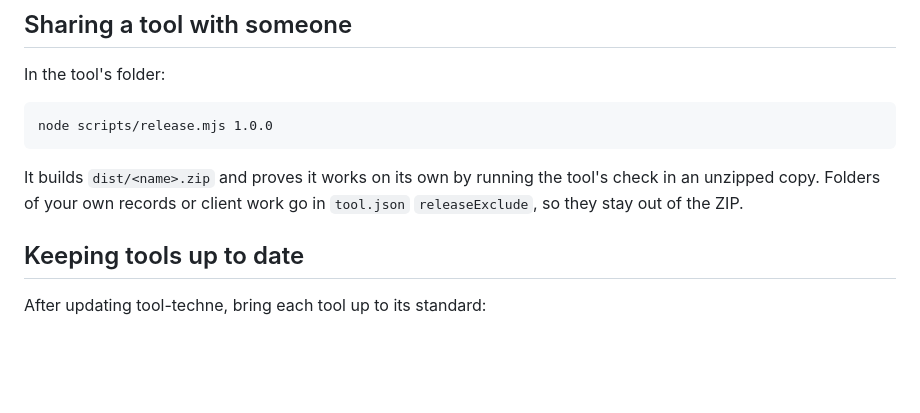
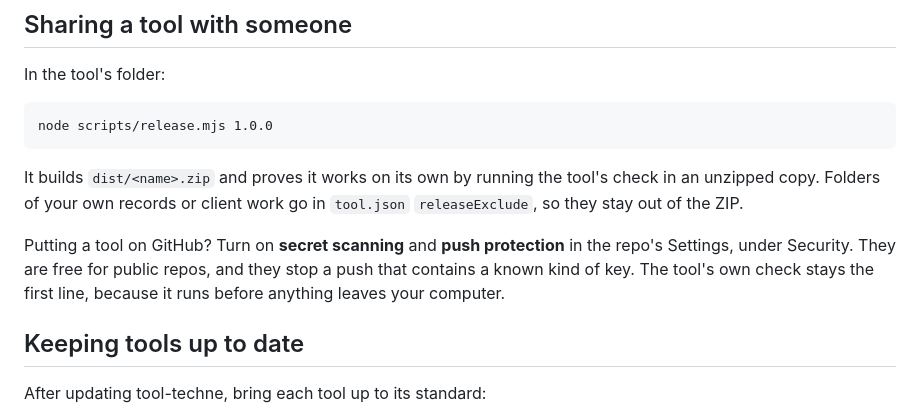
Before and after one commit to madsigntist/tool-techne, a Markdown page: GOING-FURTHER.md, the part around the change. Rendered like a GitHub page; blank space fills up the shorter version.

Commit message:
Docs: turn on GitHub secret scanning and push protection for tools on GitHub
Co-Authored-By: Claude Opus 5.5 <noreply@anthropic.com>

```diff
--- a/GOING-FURTHER.md
+++ b/GOING-FURTHER.md
@@ -86,6 +86,12 @@ It builds `dist/<name>.zip` and proves it works on its own by running the
 tool's check in an unzipped copy. Folders of your own records or client
 work go in `tool.json` `releaseExclude`, so they stay out of the ZIP.
 
+Putting a tool on GitHub? Turn on **secret scanning** and **push
+protection** in the repo's Settings, under Security. They are free for
+public repos, and they stop a push that contains a known kind of key. The
+tool's own check stays the first line, because it runs before anything
+leaves your computer.
+
 ## Keeping tools up to date
 
 After updating tool-techne, bring each tool up to its standard:
```
Also changed, not shown: TOOL-STANDARD.md (+5 -0 lines).
